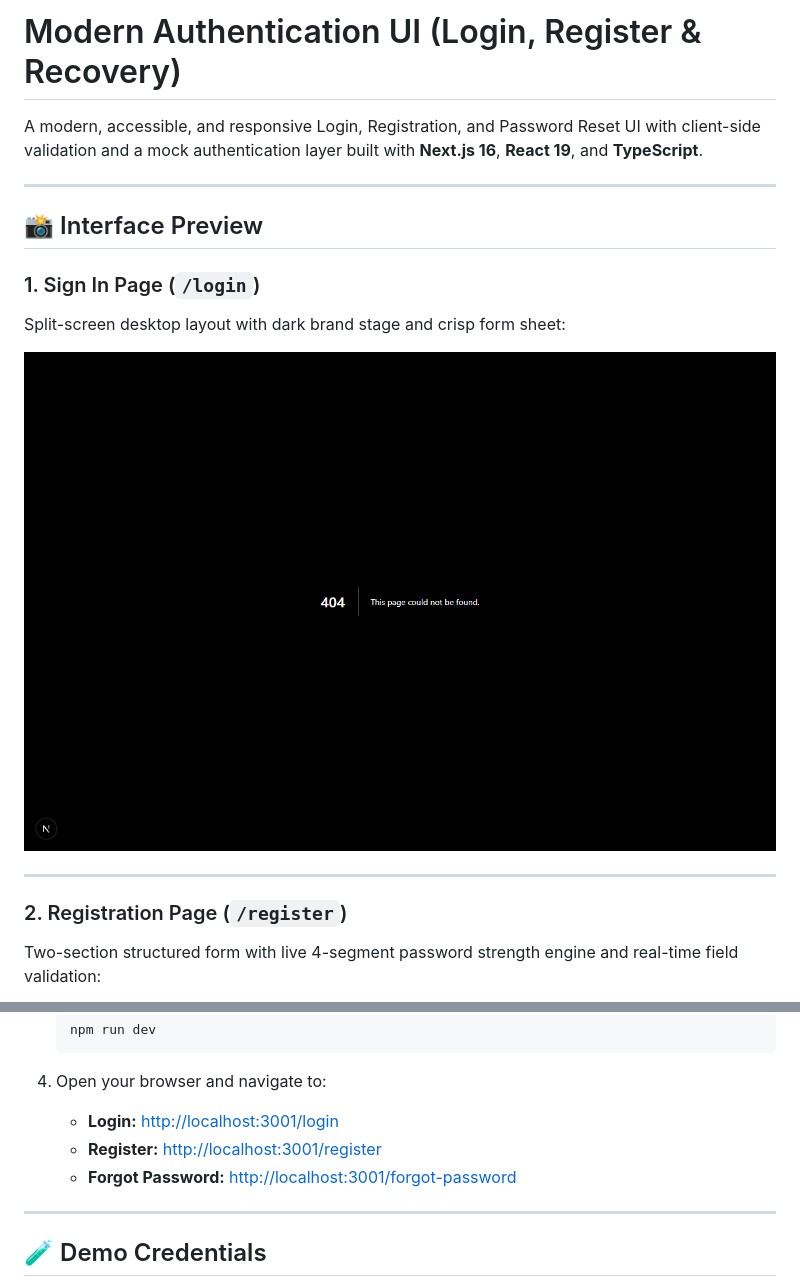
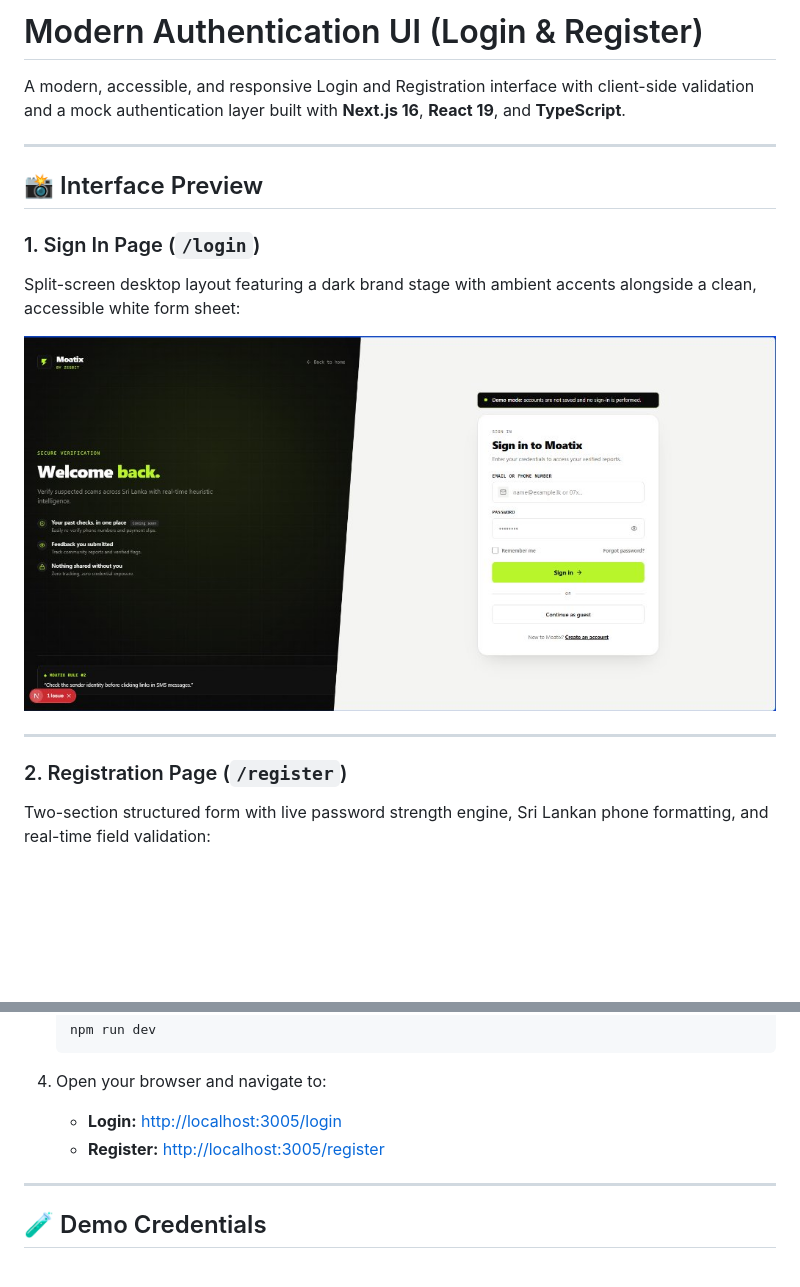
Before and after one commit to sandunawa/custom-login-register-ui, a Markdown page: README.md, 2 parts joined by grey strips. Rendered like a GitHub page; pictures changed too: docs/images/forgot-password-page.png (deleted), docs/images/login-page.jpg (added), docs/images/login-page.png (deleted); blank space fills up the shorter version.

````diff
--- a/README.md
+++ b/README.md
@@ -1,18 +1,18 @@
-# Modern Authentication UI (Login, Register & Recovery)
+# Modern Authentication UI (Login & Register)
 
-A modern, accessible, and responsive Login, Registration, and Password Reset UI with client-side validation and a mock authentication layer built with **Next.js 16**, **React 19**, and **TypeScript**.
+A modern, accessible, and responsive Login and Registration interface with client-side validation and a mock authentication layer built with **Next.js 16**, **React 19**, and **TypeScript**.
 
 ---
 
 ## 📸 Interface Preview
 
 ### 1. Sign In Page (`/login`)
-Split-screen desktop layout with dark brand stage and crisp form sheet:
+Split-screen desktop layout featuring a dark brand stage with ambient accents alongside a clean, accessible white form sheet:
 
-![Sign In Page](docs/images/login-page.png)
+![Sign In Page](docs/images/login-page.jpg)
 
 ---
 
 ### 2. Registration Page (`/register`)
-Two-section structured form with live 4-segment password strength engine and real-time field validation:
+Two-section structured form with live password strength engine, Sri Lankan phone formatting, and real-time field validation:
 
@@ -84,9 +77,8 @@ Make sure you have Node.js 18+ installed on your system.
    ```
 
 4. Open your browser and navigate to:
-   - **Login:** [http://localhost:3001/login](http://localhost:3001/login)
-   - **Register:** [http://localhost:3001/register](http://localhost:3001/register)
-   - **Forgot Password:** [http://localhost:3001/forgot-password](http://localhost:3001/forgot-password)
+   - **Login:** [http://localhost:3005/login](http://localhost:3005/login)
+   - **Register:** [http://localhost:3005/register](http://localhost:3005/register)
 
 ---
 
````
Also changed, not shown: other parts of README.md (+3 -10 lines), docs/images/register-page.jpg (added), docs/images/register-page.png (deleted).
